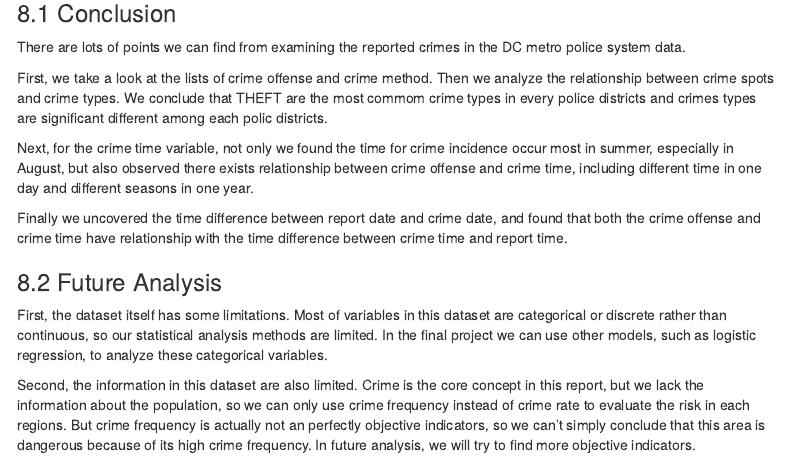
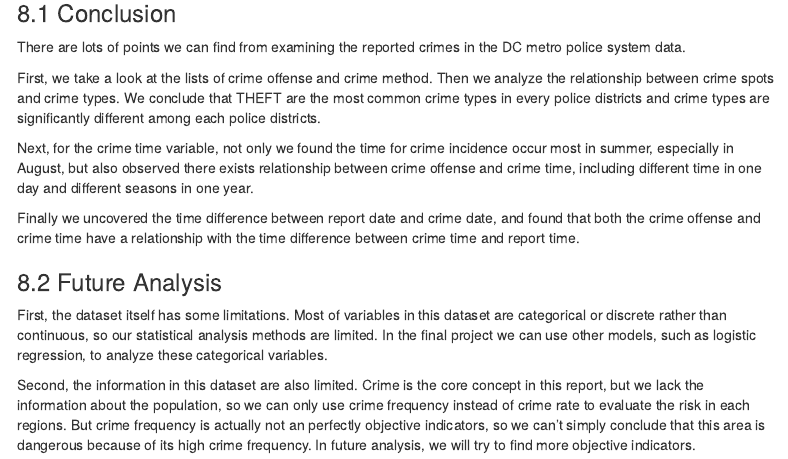
Before and after one commit to CtwoC/Crime-Statistics-in-DC, an R Markdown document (Document/summary_v4.Rmd): the page in a window 1100 px wide, from 7530 px down. Rendered offline with R 4.5, knitr and Pandoc, with nearby package versions; some code elsewhere in the file could not run offline; menus at the side of the page are left out.

Commit message:
Update summary_v4.Rmd

```diff
--- a/Document/summary_v4.Rmd
+++ b/Document/summary_v4.Rmd
@@ -598,11 +598,11 @@ In this section, we do the EDA and ANOVA tests to explore the relationship betwe
 ### 8.1 Conclusion
 There are lots of points we can find from examining the reported crimes in the DC metro police system data.
 
-First, we take a look at the lists of crime offense and crime method. Then we analyze the relationship between crime spots and crime types. We conclude that THEFT are the most commom crime types in every police districts and crimes types are significant different among each polic districts.
+First, we take a look at the lists of crime offense and crime method. Then we analyze the relationship between crime spots and crime types. We conclude that THEFT are the most common crime types in every police districts and crime types are significantly different among each police districts.
 
 Next, for the crime time variable, not only we found the time for crime incidence occur most in summer, especially in August, but also observed there exists relationship between crime offense and crime time, including different time in one day and different seasons in one year.
 
-Finally we uncovered the time difference between report date and crime date, and found that both the crime offense and crime time have relationship with the time difference between crime time and report time.
+Finally we uncovered the time difference between report date and crime date, and found that both the crime offense and crime time have a relationship with the time difference between crime time and report time.
 
 ### 8.2 Future Analysis
 
```
